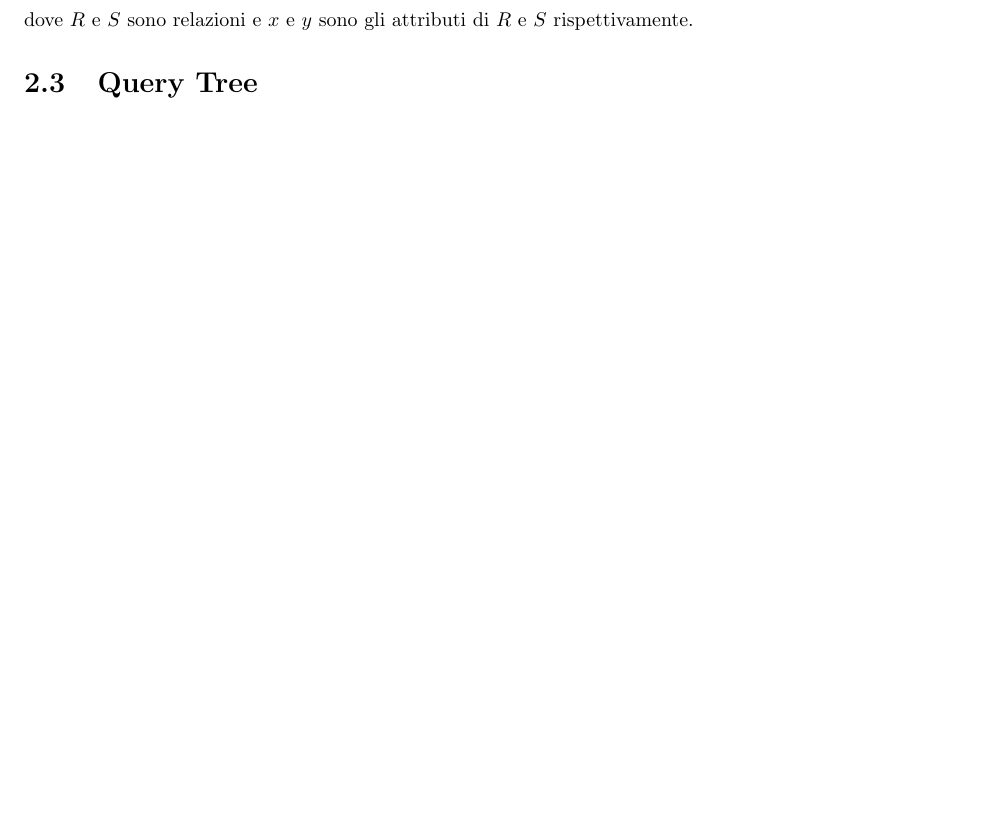
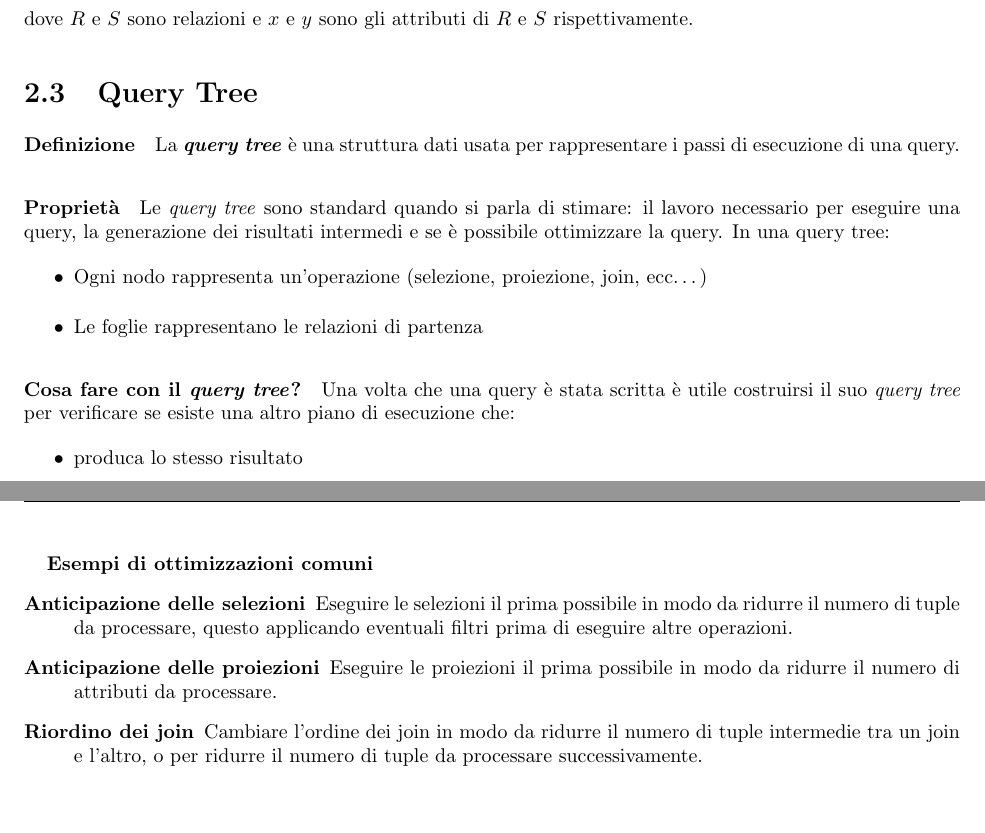
Before and after one commit to lucafano04/appuntiSecondoAnno, a LaTeX document (basiDiDati/main.tex, which reads basiDiDati/chapters/02-AlgebraRelazionale.tex): part of page 10 of 11 before the commit and two parts of pages 10 and 11 of 12 after it, the two joined at a grey line, cut so that both start at the same text. Compiled offline with pdfLaTeX.

Commit message:
feat(DB): :sparkles: finished writing of chapter 2

```diff
--- a/basiDiDati/chapters/02-AlgebraRelazionale.tex
+++ b/basiDiDati/chapters/02-AlgebraRelazionale.tex
@@ -106,3 +126,20 @@
             $$
             dove $ R $ e $ S $ sono relazioni e $ x $ e $ y $ sono gli attributi di $ R $ e $ S $ rispettivamente.
 \section{Query Tree}
+    \paragraph{Definizione} La \textbf{\textit{query tree}} è una struttura dati usata per rappresentare i passi di esecuzione di una query.
+    \paragraph{Proprietà} Le \textit{query tree} sono standard quando si parla di stimare: il lavoro necessario per eseguire una query, la generazione dei risultati intermedi e se è possibile ottimizzare la query. In una query tree:
+        \begin{itemize}
+            \item Ogni nodo rappresenta un'operazione (selezione, proiezione, join, ecc\dots)
+            \item Le foglie rappresentano le relazioni di partenza
+        \end{itemize}
+    \paragraph{Cosa fare con il \textit{query tree}?} Una volta che una query è stata scritta è utile costruirsi il suo \textit{query tree} per verificare se esiste una altro piano di esecuzione che:
+        \begin{itemize}
+            \item produca lo stesso risultato
+            \item abbia un costo inferiore (in termini di tempo e risorse)
+        \end{itemize}
+        \subparagraph{Esempi di ottimizzazioni comuni}
+        \begin{description}
+            \item[Anticipazione delle selezioni] Eseguire le selezioni il prima possibile in modo da ridurre il numero di tuple da processare, questo applicando eventuali filtri prima di eseguire altre operazioni.
+            \item[Anticipazione delle proiezioni] Eseguire le proiezioni il prima possibile in modo da ridurre il numero di attributi da processare.
+            \item[Riordino dei join] Cambiare l'ordine dei join in modo da ridurre il numero di tuple intermedie tra un join e l'altro, o per ridurre il numero di tuple da processare successivamente.
+        \end{description}
```
Also changed, not shown: basiDiDati/main.pdf, basiDiDati/chapters/02-AlgebraRelazionale.tex (28 more changed lines).
